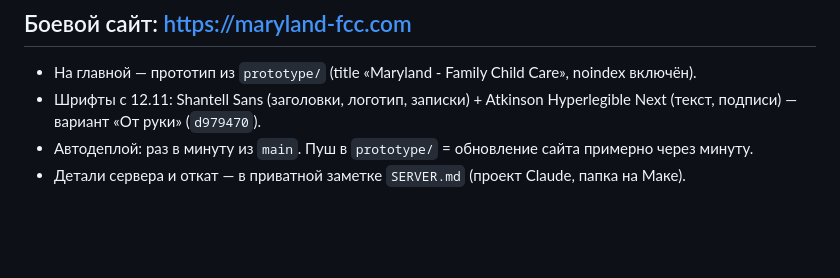
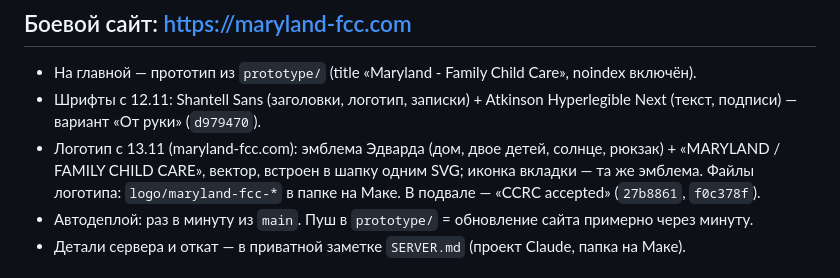
Before and after one commit to tosmedia/schoolLA, a Markdown page: docs/STATUS.md, the part around the change. Rendered like a GitHub page; blank space fills up the shorter version.

```diff
--- a/docs/STATUS.md
+++ b/docs/STATUS.md
@@ -5,6 +5,7 @@
 ## Боевой сайт: https://maryland-fcc.com
 - На главной — прототип из `prototype/` (title «Maryland - Family Child Care», noindex включён).
 - Шрифты с 12.11: Shantell Sans (заголовки, логотип, записки) + Atkinson Hyperlegible Next (текст, подписи) — вариант «От руки» (`d979470`).
+- Логотип с 13.11 (maryland-fcc.com): эмблема Эдварда (дом, двое детей, солнце, рюкзак) + «MARYLAND / FAMILY CHILD CARE», вектор, встроен в шапку одним SVG; иконка вкладки — та же эмблема. Файлы логотипа: `logo/maryland-fcc-*` в папке на Маке. В подвале — «CCRC accepted» (`27b8861`, `f0c378f`).
 - Автодеплой: раз в минуту из `main`. Пуш в `prototype/` = обновление сайта примерно через минуту.
 - Детали сервера и откат — в приватной заметке `SERVER.md` (проект Claude, папка на Маке).
 
```
Also changed, not shown: docs/JOURNAL.md (+8 -1 lines).
